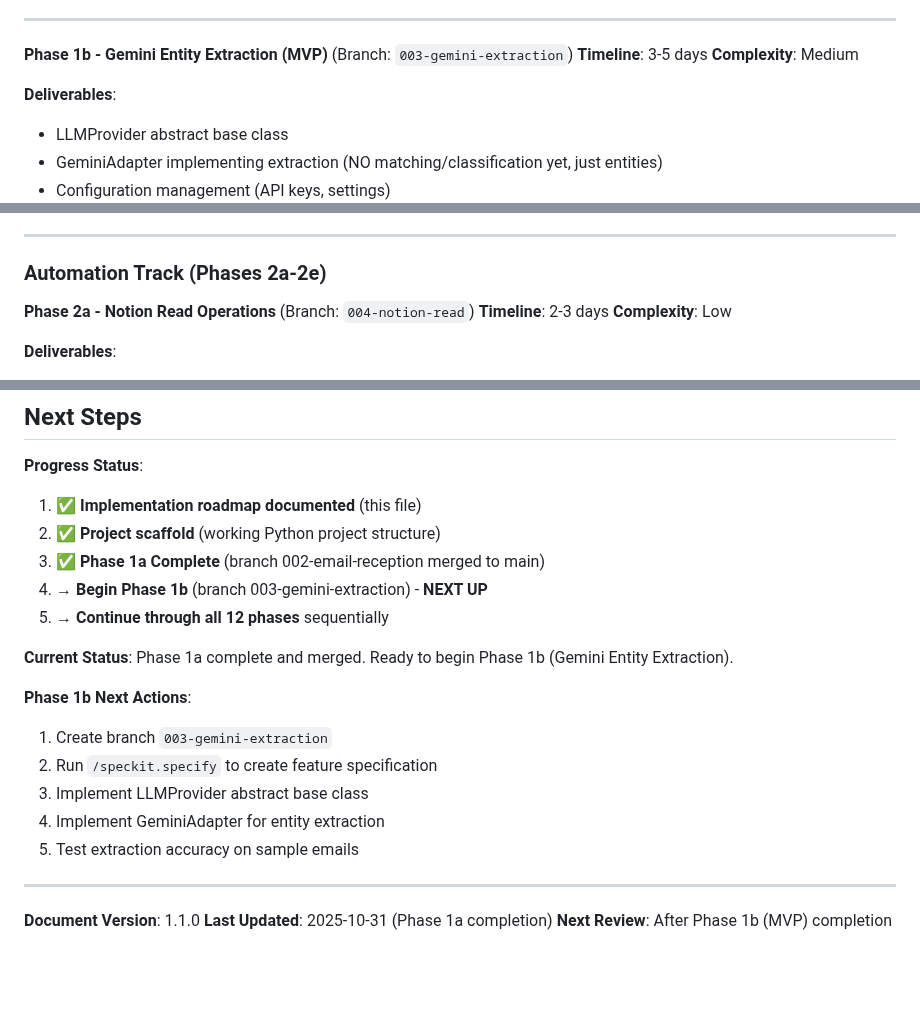
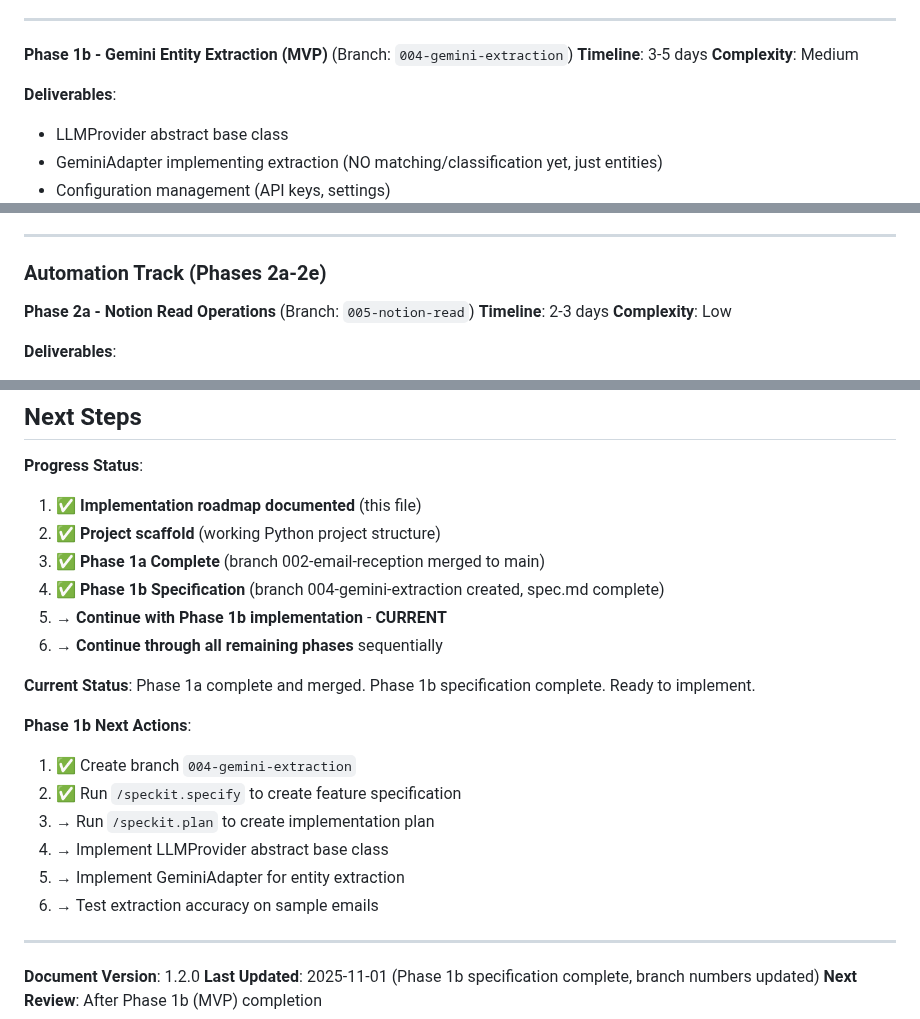
Before and after one commit to limmutable/CollabIQ, a Markdown page: docs/architecture/ROADMAP.md, 3 parts joined by grey strips. GitHub-like rendering; blank space fills up the shorter version.

Commit message:
Update ROADMAP.md: Correct Phase 1b and subsequent branch numbers
Changes:
- Phase 1b: 003-gemini-extraction → 004-gemini-extraction (correct)
- Phase 2a: 004-notion-read → 005-notion-read
- Phase 2b: 005-llm-matching → 006-llm-matching
- Phase 2c: 006-classification-summarization → 007-classification-summarization
- Phase 2d: 007-notion-write → 008-notion-write
- Phase 2e: 008-error-handling → 009-error-handling
- Phase 3a: 009-queue-storage → 010-queue-storage
- Phase 3b: 010-review-ui → 011-review-ui
- Phase 4a: 011-basic-reporting → 012-basic-reporting
- Phase 4b: 012-advanced-analytics → 013-advanced-analytics

Reason: Branch 003 was used for infisical-secrets feature (merged to main).
Next sequential number for Phase 1b is 004.

Updated Next Steps section:
- ✅ Phase 1b specification complete (branch 004-gemini-extraction)
- → Ready for /speckit.plan

Document version: 1.1.0 → 1.2.0
Last updated: 2025-11-01

🤖 Generated with [Claude Code](https://claude.com/claude-code)

Co-Authored-By: Claude <noreply@anthropic.com>

```diff
--- a/docs/architecture/ROADMAP.md
+++ b/docs/architecture/ROADMAP.md
@@ -70,7 +70,7 @@ This roadmap breaks the CollabIQ system into **12 sequential phases** (branches
 
 ---
 
-**Phase 1b - Gemini Entity Extraction (MVP)** (Branch: `003-gemini-extraction`)
+**Phase 1b - Gemini Entity Extraction (MVP)** (Branch: `004-gemini-extraction`)
 **Timeline**: 3-5 days
 **Complexity**: Medium
 
@@ -92,7 +92,7 @@ This roadmap breaks the CollabIQ system into **12 sequential phases** (branches
 
 ### Automation Track (Phases 2a-2e)
 
-**Phase 2a - Notion Read Operations** (Branch: `004-notion-read`)
+**Phase 2a - Notion Read Operations** (Branch: `005-notion-read`)
 **Timeline**: 2-3 days
 **Complexity**: Low
 
@@ -388,20 +388,22 @@ After each milestone, **STOP and VALIDATE**:
 1. ✅ **Implementation roadmap documented** (this file)
 2. ✅ **Project scaffold** (working Python project structure)
 3. ✅ **Phase 1a Complete** (branch 002-email-reception merged to main)
-4. → **Begin Phase 1b** (branch 003-gemini-extraction) - **NEXT UP**
-5. → **Continue through all 12 phases** sequentially
+4. ✅ **Phase 1b Specification** (branch 004-gemini-extraction created, spec.md complete)
+5. → **Continue with Phase 1b implementation** - **CURRENT**
+6. → **Continue through all remaining phases** sequentially
 
-**Current Status**: Phase 1a complete and merged. Ready to begin Phase 1b (Gemini Entity Extraction).
+**Current Status**: Phase 1a complete and merged. Phase 1b specification complete. Ready to implement.
 
 **Phase 1b Next Actions**:
-1. Create branch `003-gemini-extraction`
-2. Run `/speckit.specify` to create feature specification
-3. Implement LLMProvider abstract base class
-4. Implement GeminiAdapter for entity extraction
-5. Test extraction accuracy on sample emails
+1. ✅ Create branch `004-gemini-extraction`
+2. ✅ Run `/speckit.specify` to create feature specification
+3. → Run `/speckit.plan` to create implementation plan
+4. → Implement LLMProvider abstract base class
+5. → Implement GeminiAdapter for entity extraction
+6. → Test extraction accuracy on sample emails
 
 ---
 
-**Document Version**: 1.1.0
-**Last Updated**: 2025-10-31 (Phase 1a completion)
+**Document Version**: 1.2.0
+**Last Updated**: 2025-11-01 (Phase 1b specification complete, branch numbers updated)
 **Next Review**: After Phase 1b (MVP) completion
```
Also changed, not shown: other parts of docs/architecture/ROADMAP.md (+8 -8 lines).
